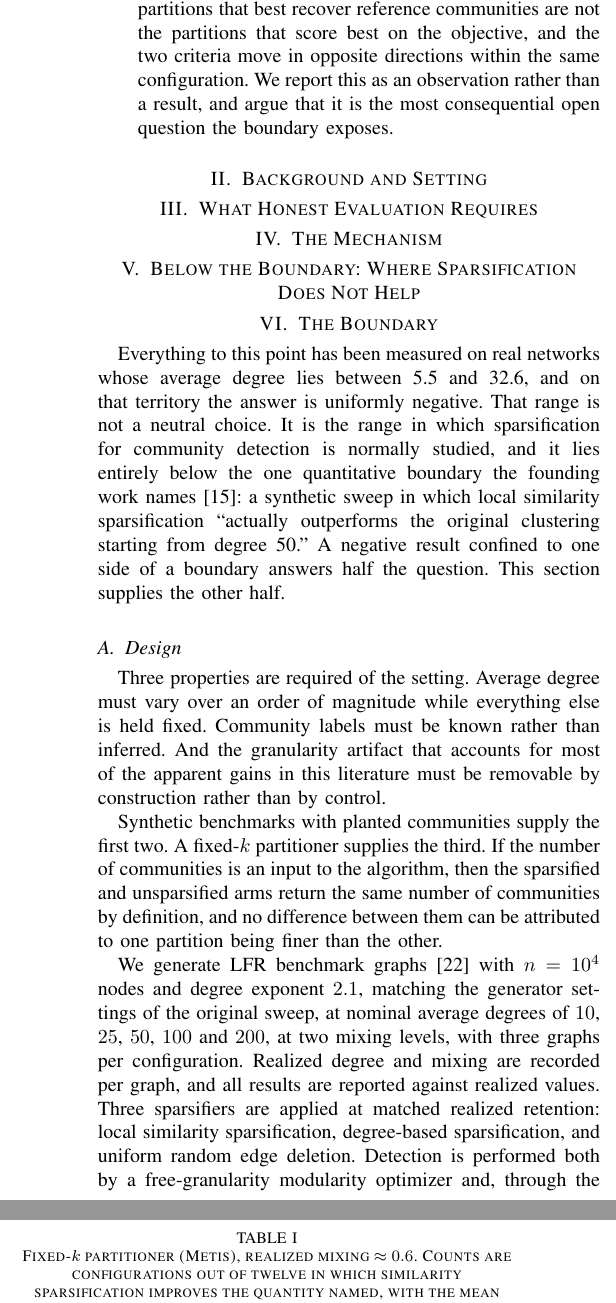
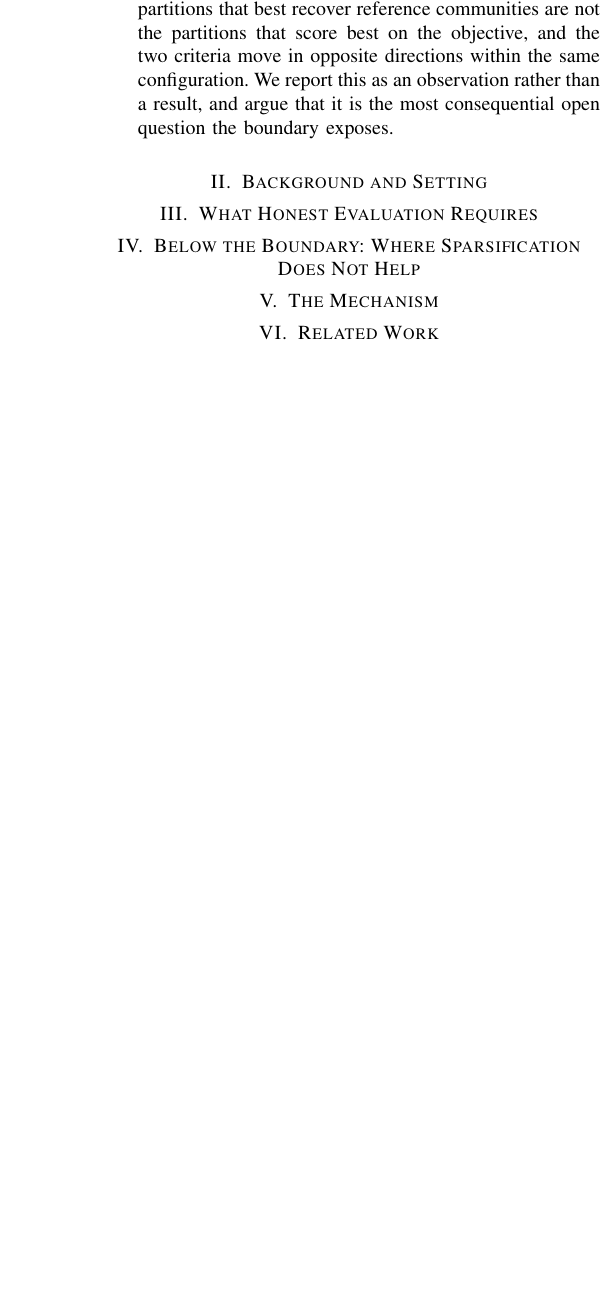
Before and after one commit to mdindoost/community_detection_spectral, a LaTeX paper (Paper_materials/v3/main.tex): two parts of the columns of page 3 of 5 before the commit and part of one column of page 3 of 3 after it, the two joined at a grey line, cut so that both start at the same text, the shorter picture padded with empty space. Compiled offline with pdfLaTeX.

Commit message:
Body order settled; the boundary section pulled from the paper for now
Order now follows B6: background, protocol, below the boundary, the boundary,
mechanism, related work, discussion. The provisional skeleton had the mechanism
before the negative territory, which contradicts the introduction's narrative
order. Related Work was missing from the skeleton entirely and is now a stub.
Mohammad: the order may change again, and sections may be merged or moved as each
is written.

The Boundary is commented out at his instruction. sections/05_boundary.tex stays
on disk untouched; it was written before the protocol section existed and before
the terminology was fixed, so it returns once the rest of the body is rewritten
and can be reconciled against it. Nothing breaks: the introduction's only
cross-reference is to sec:protocol.

The protocol section title is flagged provisional in the file.

Co-Authored-By: Claude Opus 5 (1M context) <noreply@anthropic.com>
Claude-Session: https://claude.ai/code/session_01TNWdi4W9FrazCZLzxd2vVu

```diff
--- a/Paper_materials/v3/main.tex
+++ b/Paper_materials/v3/main.tex
@@ -69,15 +71,29 @@ graph reduction.
 
 \section{What Honest Evaluation Requires}\label{sec:protocol}
 % TODO : the controls, each motivated by a failure it catches.
+% TITLE IS PROVISIONAL (Mohammad dislikes it, 2026-07-26).
+
+\section{Below the Boundary: Where Sparsification Does Not Help}\label{sec:negative}
+% TODO: the sparse/low-degree regime, both sparsifier families, four algorithms.
+
+%
+% THE BOUNDARY : PULLED FROM THE PAPER 2026-07-26 at Mohammad's instruction.
+% sections/05_boundary.tex is intact on disk and is NOT to be deleted. It was
+% written before the protocol section existed and before the terminology was
+% fixed, so it comes back once the rest of the body is rewritten and it can be
+% reconciled against it. Nothing references \label{sec:boundary}; the
+% introduction's only cross-reference is to sec:protocol.
+%
+% \section{The Boundary}\label{sec:boundary}
+% \input{sections/05_boundary}
+%
 
 \section{The Mechanism}\label{sec:mechanism}
 % TODO : delta, its decomposition, the causal steering result.
 
-\section{Below the Boundary: Where Sparsification Does Not Help}\label{sec:negative}
-% TODO: the sparse/low-degree regime, both sparsifier families, four algorithms.
-
-\section{The Boundary}\label{sec:boundary}
-\input{sections/05_boundary}
+\section{Related Work}\label{sec:related}
+% TODO : Satuluri credited precisely; the contemporary instances of the
+% missing control, with arithmetic.
 
 \section{Discussion}\label{sec:discussion}
 % TODO : the dissociation; what the boundary means for practice.
```
Also changed, not shown: Paper_materials/v3/main.pdf, Paper_materials/v3/main.tex (8 more changed lines).
